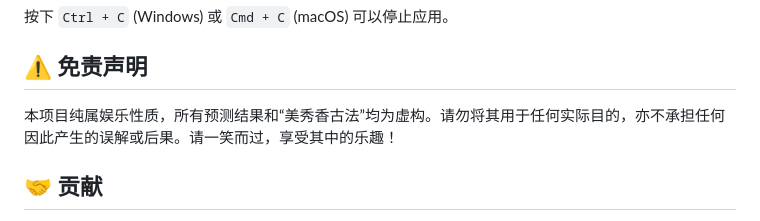
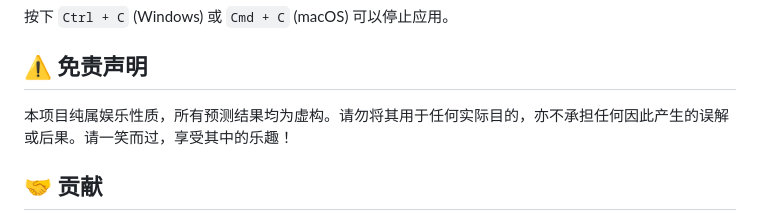
Before and after one commit to BiologyCompend/underwear-predictor-v2, a Markdown page: README.md, the part around the change printed below. Drawn GitHub-style.

```diff
--- a/README.md
+++ b/README.md
@@ -104,7 +104,7 @@ python app.py
 
 ## ⚠️ 免责声明
 
-本项目纯属娱乐性质，所有预测结果和“美秀香古法”均为虚构。请勿将其用于任何实际目的，亦不承担任何因此产生的误解或后果。请一笑而过，享受其中的乐趣！
+本项目纯属娱乐性质，所有预测结果均为虚构。请勿将其用于任何实际目的，亦不承担任何因此产生的误解或后果。请一笑而过，享受其中的乐趣！
 
 ## 🤝 贡献
 
```
Also changed, not shown: other parts of README.md (+0 -3 lines).
